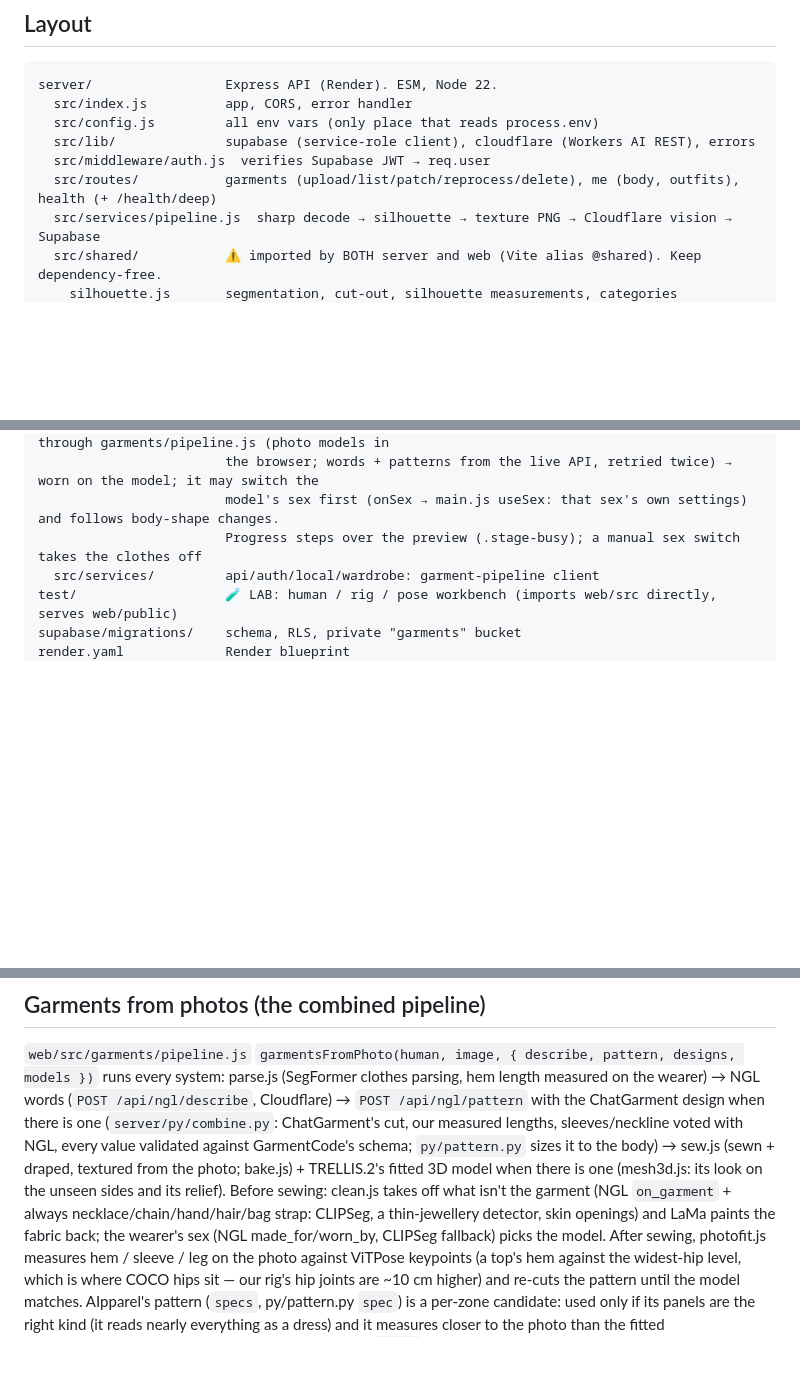
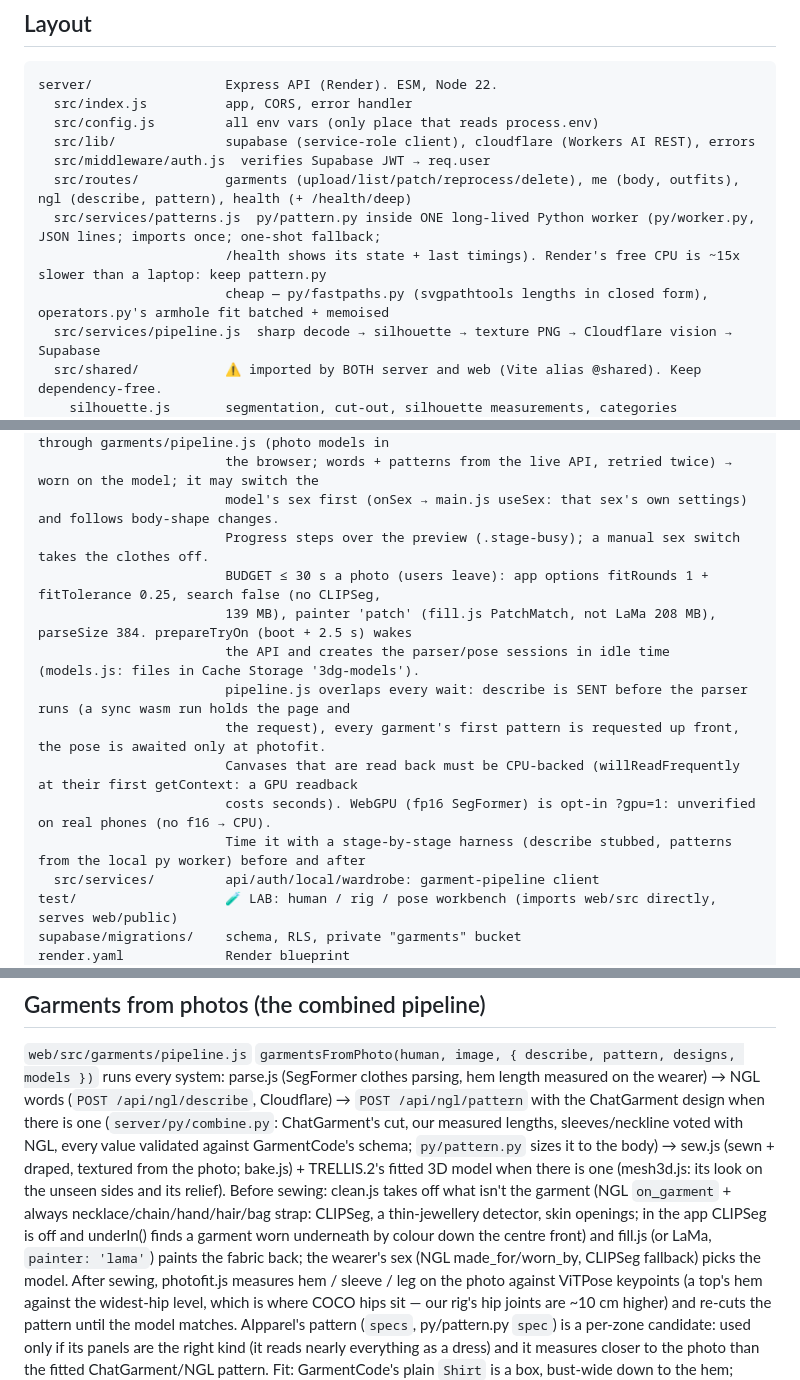
Before and after one commit to Damii-lola/3dGarments, a Markdown page: CLAUDE.md, 3 parts joined by grey strips. GitHub-like rendering; blank space fills up the shorter version.

Commit message:
CLAUDE.md: the try-on speed budget and how it's met
Co-Authored-By: Claude Opus 5.5 <noreply@anthropic.com>
Claude-Session: https://claude.ai/code/session_0139JKEoXc4irHwm6ZnPDgHe

```diff
--- a/CLAUDE.md
+++ b/CLAUDE.md
@@ -12,7 +12,10 @@ server/                 Express API (Render). ESM, Node 22.
   src/config.js         all env vars (only place that reads process.env)
   src/lib/              supabase (service-role client), cloudflare (Workers AI REST), errors
   src/middleware/auth.js  verifies Supabase JWT → req.user
-  src/routes/           garments (upload/list/patch/reprocess/delete), me (body, outfits), health (+ /health/deep)
+  src/routes/           garments (upload/list/patch/reprocess/delete), me (body, outfits), ngl (describe, pattern), health (+ /health/deep)
+  src/services/patterns.js  py/pattern.py inside ONE long-lived Python worker (py/worker.py, JSON lines; imports once; one-shot fallback;
+                        /health shows its state + last timings). Render's free CPU is ~15x slower than a laptop: keep pattern.py
+                        cheap — py/fastpaths.py (svgpathtools lengths in closed form), operators.py's armhole fit batched + memoised
   src/services/pipeline.js  sharp decode → silhouette → texture PNG → Cloudflare vision → Supabase
   src/shared/           ⚠ imported by BOTH server and web (Vite alias @shared). Keep dependency-free.
     silhouette.js       segmentation, cut-out, silhouette measurements, categories
@@ -69,7 +72,15 @@ web/                    Vite + three.js SPA (GitHub Pages)
   src/garments/tryon.js IN THE APP: a group card's "Try on" → the group's first photo through garments/pipeline.js (photo models in
                         the browser; words + patterns from the live API, retried twice) → worn on the model; it may switch the
                         model's sex first (onSex → main.js useSex: that sex's own settings) and follows body-shape changes.
-                        Progress steps over the preview (.stage-busy); a manual sex switch takes the clothes off
+                        Progress steps over the preview (.stage-busy); a manual sex switch takes the clothes off.
+                        BUDGET ≤ 30 s a photo (users leave): app options fitRounds 1 + fitTolerance 0.25, search false (no CLIPSeg,
+                        139 MB), painter 'patch' (fill.js PatchMatch, not LaMa 208 MB), parseSize 384. prepareTryOn (boot + 2.5 s) wakes
+                        the API and creates the parser/pose sessions in idle time (models.js: files in Cache Storage '3dg-models').
+                        pipeline.js overlaps every wait: describe is SENT before the parser runs (a sync wasm run holds the page and
+                        the request), every garment's first pattern is requested up front, the pose is awaited only at photofit.
+                        Canvases that are read back must be CPU-backed (willReadFrequently at their first getContext: a GPU readback
+                        costs seconds). WebGPU (fp16 SegFormer) is opt-in ?gpu=1: unverified on real phones (no f16 → CPU).
+                        Time it with a stage-by-stage harness (describe stubbed, patterns from the local py worker) before and after
   src/services/         api/auth/local/wardrobe: garment-pipeline client
 test/                   🧪 LAB: human / rig / pose workbench (imports web/src directly, serves web/public)
 supabase/migrations/    schema, RLS, private "garments" bucket
@@ -127,7 +138,8 @@ lengths, sleeves/neckline voted with NGL, every value validated against GarmentC
 → sew.js (sewn + draped, textured from the photo; bake.js) + TRELLIS.2's fitted 3D model when there is one (mesh3d.js: its look
 on the unseen sides and its relief).
 Before sewing: clean.js takes off what isn't the garment (NGL `on_garment` + always necklace/chain/hand/hair/bag strap: CLIPSeg,
-a thin-jewellery detector, skin openings) and LaMa paints the fabric back; the wearer's sex (NGL made_for/worn_by, CLIPSeg
+a thin-jewellery detector, skin openings; in the app CLIPSeg is off and underIn() finds a garment worn underneath by colour down the
+centre front) and fill.js (or LaMa, `painter: 'lama'`) paints the fabric back; the wearer's sex (NGL made_for/worn_by, CLIPSeg
 fallback) picks the model. After sewing, photofit.js measures hem / sleeve / leg on the photo against ViTPose keypoints (a top's hem
 against the widest-hip level, which is where COCO hips sit — our rig's hip joints are ~10 cm higher) and re-cuts the pattern until
 the model matches. AIpparel's pattern (`specs`, py/pattern.py `spec`) is a per-zone candidate: used only if its panels are the right
```
